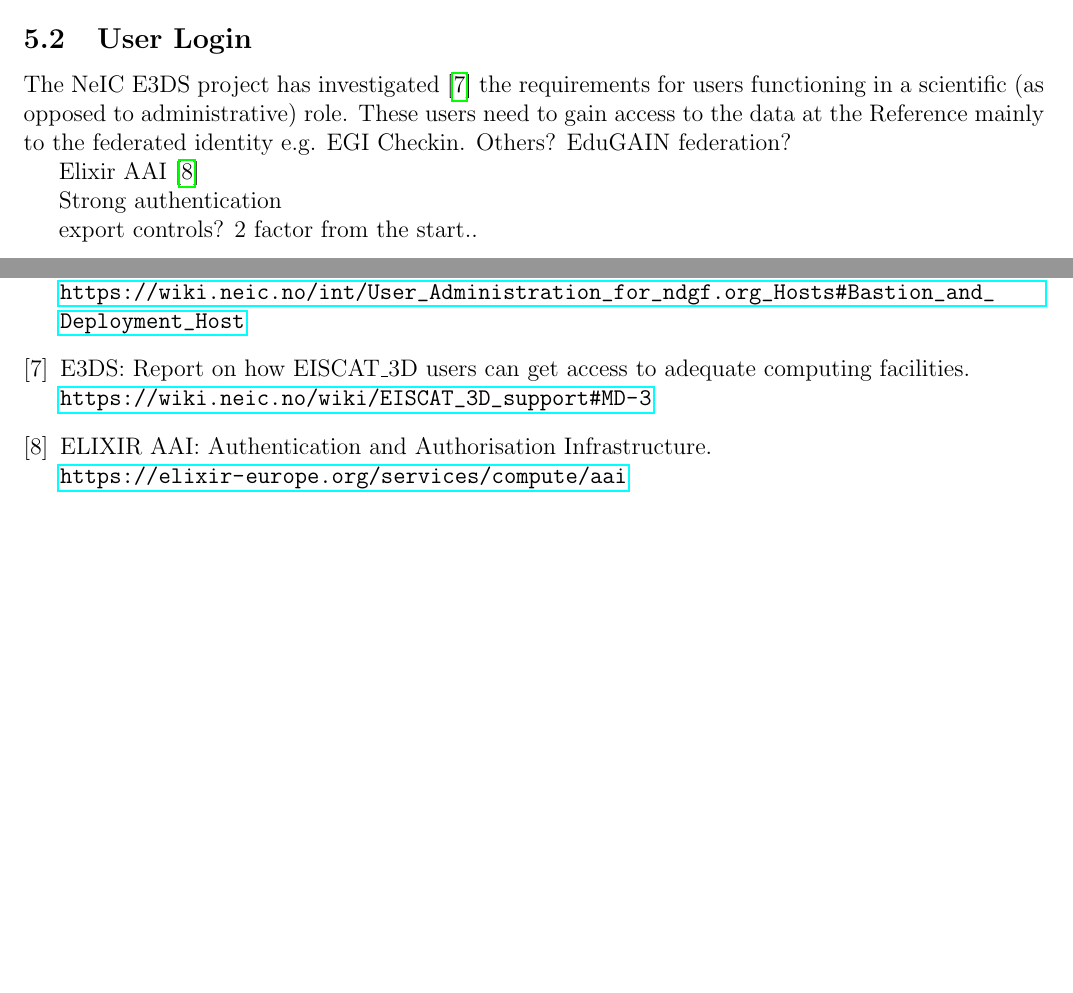
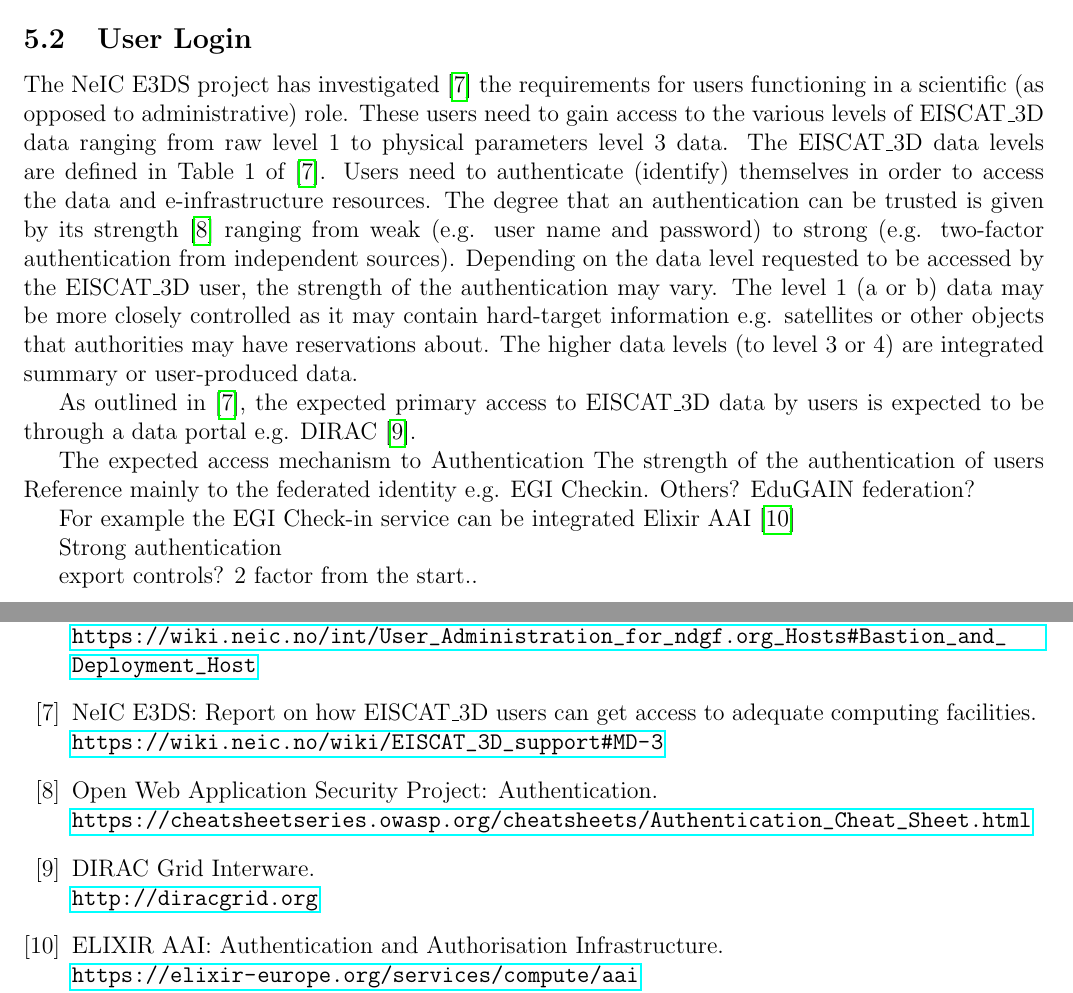
Before and after one commit to giovannibianco/E3DDS-Deliverable-3, a LaTeX document (main.tex, which reads main.bib): two parts of pages 6 and 7 of 7, joined at a grey line, cut so that both start at the same text, the shorter picture padded with empty space. Compiled offline with pdfLaTeX.

Commit message:
Updates from Overleaf

```diff
--- a/main.bib
+++ b/main.bib
@@ -5,7 +15,7 @@
    }
 
 @misc{e3ds-md3,
-   title="{E3DS: Report on how EISCAT\_3D users can get access to adequate computing facilities}",
+   title="{NeIC E3DS: Report on how EISCAT\_3D users can get access to adequate computing facilities}",
    howpublished={\newline \url{https://wiki.neic.no/wiki/EISCAT_3D_support#MD-3}\EatDot}
    }
 
--- a/main.tex
+++ b/main.tex
@@ -231,15 +231,28 @@ Nodes open to the internet.
 root and user access
 Maintain a login directory (LDAP or other) to synchronize user name and passwords between nodes.
 
-
 \subsection{User Login}
 \label{sec:users}
 
 The NeIC E3DS project has investigated~\cite{e3ds-md3}
 the requirements for users functioning in a scientific (as opposed to administrative) role.
-These users need to gain access to the data at the
+These users need to gain access to the various levels of \ED data ranging from raw level~1 to physical parameters level~3 data.
+The \ED data levels are defined in Table~1 of~\cite{e3ds-md3}.
+Users need to authenticate (identify) themselves in order to access the data and \einfra resources.
+The degree that an authentication can be trusted is given by its strength~\cite{owasp-aai} ranging from weak (e.g. user name and password) to strong (e.g. two-factor authentication from independent sources).
+Depending on the data level requested to be accessed by the \ED user, the strength of the authentication may vary.
+The level~1 (a or b) data may be more closely controlled as it may contain hard-target information e.g. satellites or other objects that authorities may have reservations about.
+The higher data levels (to level 3 or 4) are integrated summary or user-produced data.
+
+As outlined in~\cite{e3ds-md3}, the expected primary access to \ED data by users is expected to be through a data portal e.g. DIRAC~\cite{dirac}.
+
+The expected access mechanism to
+Authentication
+The strength of the
+authentication of users
 Reference mainly to the federated identity e.g. EGI Checkin. Others? EduGAIN federation?
 
+For example the EGI Check-in service can be integrated
 Elixir AAI~\cite{elixir-aai}
 
 Strong authentication
```
Also changed, not shown: main.bib (10 more changed lines), main.tex (2 more changed lines).
